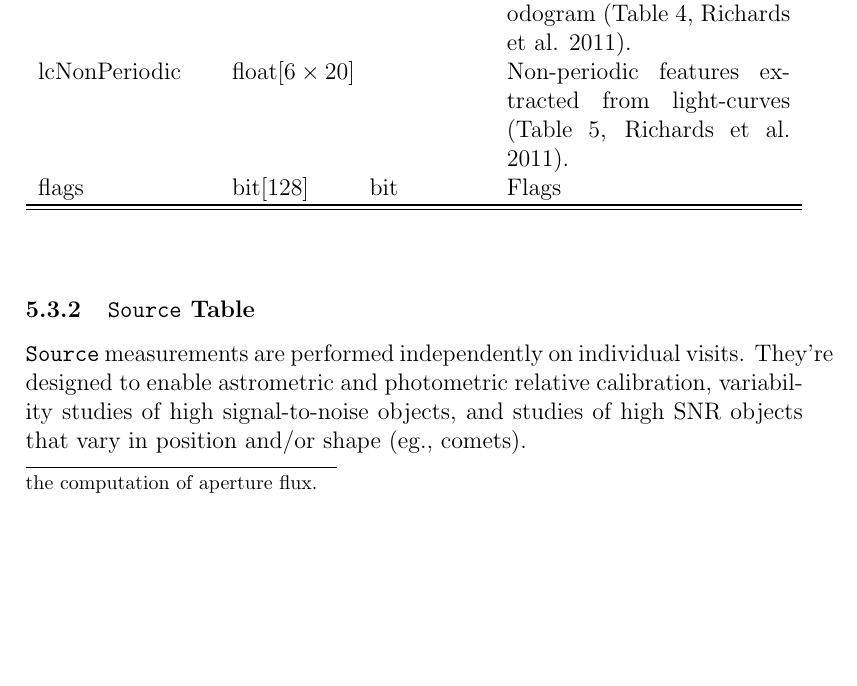
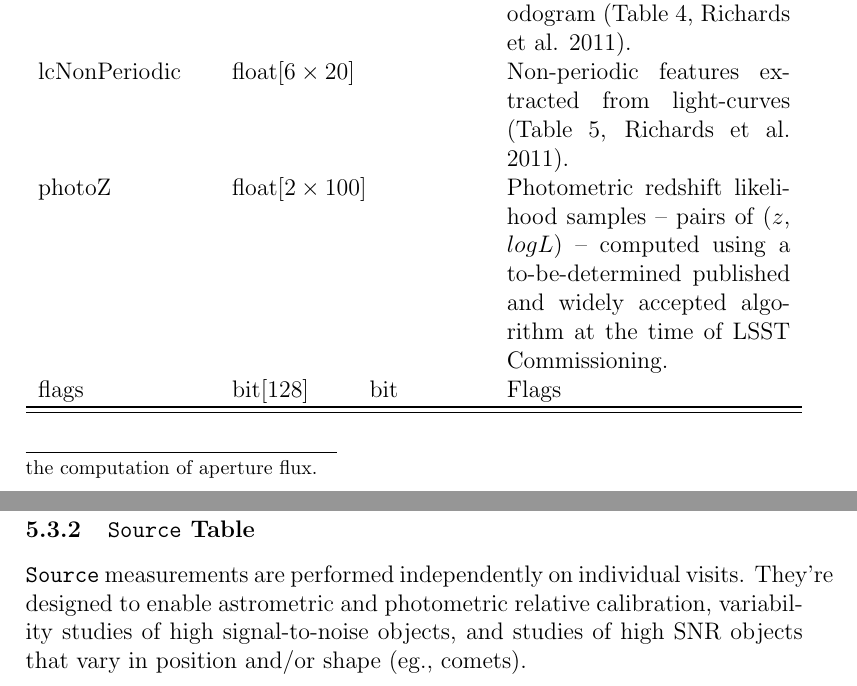
Before and after one commit to lsst/LSE-163, a LaTeX paper (main.tex): part of page 44 of 59 before the commit and two parts of pages 44 and 45 of 59 after it, the two joined at a grey line, cut so that both start at the same text, the shorter picture padded with empty space. Compiled offline with pdfLaTeX.

Commit message:
Added the photoZ column to the Object table.
Pointed out to be missing by Jeff Newman.

```diff
--- a/main.tex
+++ b/main.tex
@@ -858,6 +858,7 @@ lcPeriodic & float[6~\x~32] & ~ & Periodic features extracted from light-curves
 
 lcNonPeriodic & float[6~\x~20] & ~ & Non-periodic features extracted from light-curves (Table~5, Richards et al. 2011). \\
 
+photoZ & float[2~\x~100] & ~ & Photometric redshift likelihood samples -- pairs of ($z$, $logL$) -- computed using a to-be-determined published and widely accepted algorithm at the time of LSST Commissioning. \\
 
 flags & bit[128] & bit & Flags \\ \hline
 \end{longtable}
```
Also changed, not shown: main.pdf.
